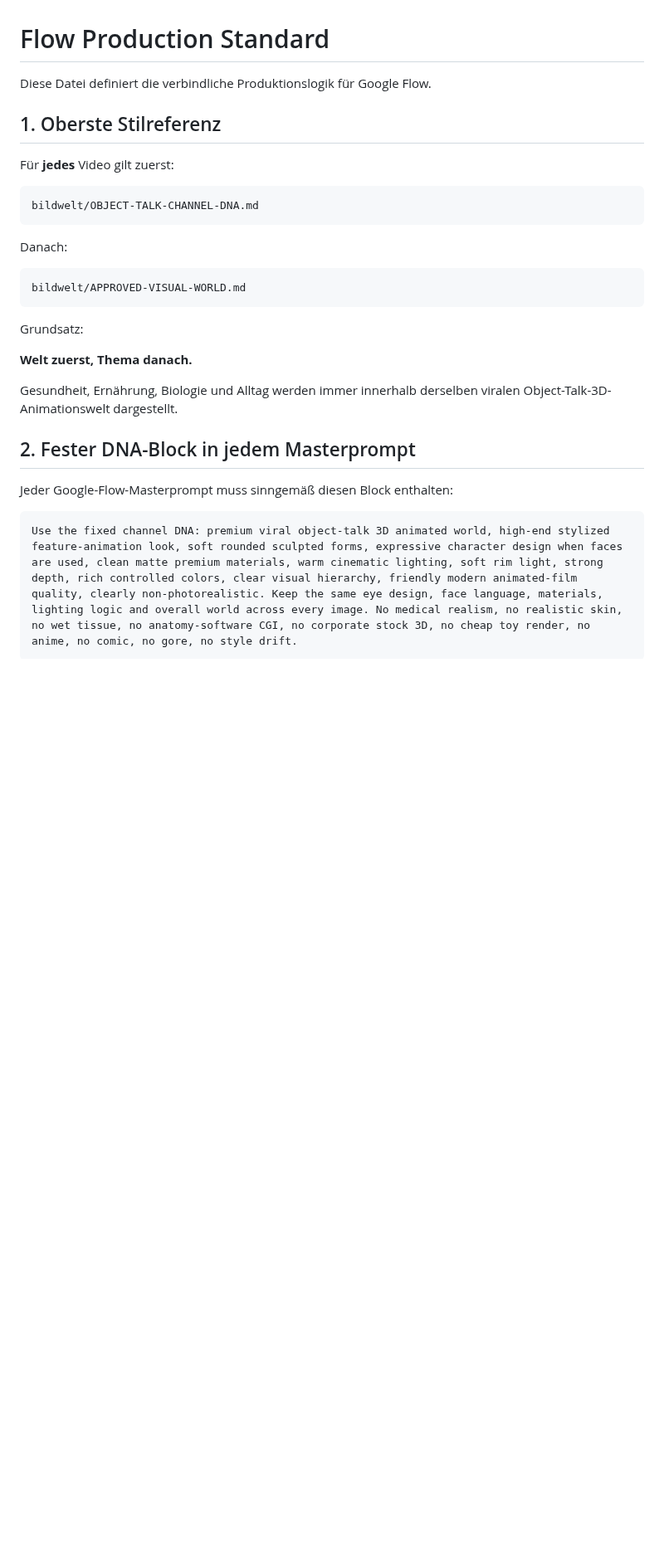
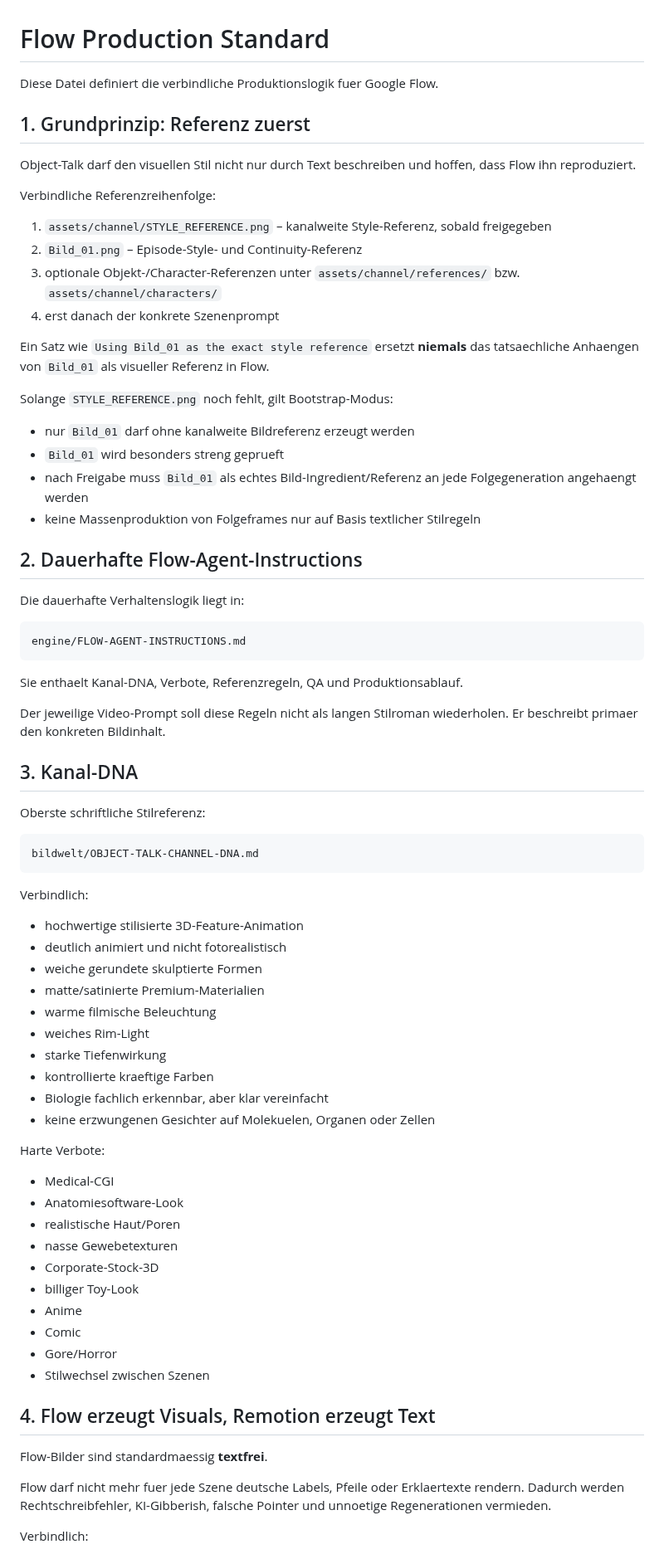
Before and after one commit to memetreza34-ux/Object-talk, a Markdown page: engine/FLOW-PRODUCTION-STANDARD.md, the part around one of its changes. Shown at 83% size. Drawn GitHub-style; blank space fills up the shorter version.

````diff
--- a/engine/FLOW-PRODUCTION-STANDARD.md
+++ b/engine/FLOW-PRODUCTION-STANDARD.md
@@ -1,32 +1,78 @@
 # Flow Production Standard
 
-Diese Datei definiert die verbindliche Produktionslogik für Google Flow.
+Diese Datei definiert die verbindliche Produktionslogik fuer Google Flow.
 
-## 1. Oberste Stilreferenz
+## 1. Grundprinzip: Referenz zuerst
 
-Für **jedes** Video gilt zuerst:
+Object-Talk darf den visuellen Stil nicht nur durch Text beschreiben und hoffen, dass Flow ihn reproduziert.
+
+Verbindliche Referenzreihenfolge:
+
+1. `assets/channel/STYLE_REFERENCE.png` – kanalweite Style-Referenz, sobald freigegeben
+2. `Bild_01.png` – Episode-Style- und Continuity-Referenz
+3. optionale Objekt-/Character-Referenzen unter `assets/channel/references/` bzw. `assets/channel/characters/`
+4. erst danach der konkrete Szenenprompt
+
+Ein Satz wie `Using Bild_01 as the exact style reference` ersetzt **niemals** das tatsaechliche Anhaengen von `Bild_01` als visueller Referenz in Flow.
+
+Solange `STYLE_REFERENCE.png` noch fehlt, gilt Bootstrap-Modus:
+
+- nur `Bild_01` darf ohne kanalweite Bildreferenz erzeugt werden
+- `Bild_01` wird besonders streng geprueft
+- nach Freigabe muss `Bild_01` als echtes Bild-Ingredient/Referenz an jede Folgegeneration angehaengt werden
+- keine Massenproduktion von Folgeframes nur auf Basis textlicher Stilregeln
+
+## 2. Dauerhafte Flow-Agent-Instructions
+
+Die dauerhafte Verhaltenslogik liegt in:
+
+```text
+engine/FLOW-AGENT-INSTRUCTIONS.md
+```
+
+Sie enthaelt Kanal-DNA, Verbote, Referenzregeln, QA und Produktionsablauf.
+
+Der jeweilige Video-Prompt soll diese Regeln nicht als langen Stilroman wiederholen. Er beschreibt primaer den konkreten Bildinhalt.
+
+## 3. Kanal-DNA
+
+Oberste schriftliche Stilreferenz:
 
 ```text
 bildwelt/OBJECT-TALK-CHANNEL-DNA.md
 ```
 
-Danach:
+Verbindlich:
 
-```text
-bildwelt/APPROVED-VISUAL-WORLD.md
-```
+- hochwertige stilisierte 3D-Feature-Animation
+- deutlich animiert und nicht fotorealistisch
+- weiche gerundete skulptierte Formen
+- matte/satinierte Premium-Materialien
+- warme filmische Beleuchtung
+- weiches Rim-Light
+- starke Tiefenwirkung
+- kontrollierte kraeftige Farben
+- Biologie fachlich erkennbar, aber klar vereinfacht
+- keine erzwungenen Gesichter auf Molekuelen, Organen oder Zellen
 
-Grundsatz:
+Harte Verbote:
 
-**Welt zuerst, Thema danach.**
+- Medical-CGI
+- Anatomiesoftware-Look
+- realistische Haut/Poren
+- nasse Gewebetexturen
+- Corporate-Stock-3D
+- billiger Toy-Look
+- Anime
+- Comic
+- Gore/Horror
+- Stilwechsel zwischen Szenen
 
-Gesundheit, Ernährung, Biologie und Alltag werden immer innerhalb derselben viralen Object-Talk-3D-Animationswelt dargestellt.
+## 4. Flow erzeugt Visuals, Remotion erzeugt Text
 
-## 2. Fester DNA-Block in jedem Masterprompt
+Flow-Bilder sind standardmaessig **textfrei**.
 
-Jeder Google-Flow-Masterprompt muss sinngemäß diesen Block enthalten:
+Flow darf nicht mehr fuer jede Szene deutsche Labels, Pfeile oder Erklaertexte rendern. Dadurch werden Rechtschreibfehler, KI-Gibberish, falsche Pointer und unnoetige Regenerationen vermieden.
 
-```text
-Use the fixed channel DNA: premium viral object-talk 3D animated world, high-end stylized feature-animation look, soft rounded sculpted forms, expressive character design when faces are used, clean matte premium materials, warm cinematic lighting, soft rim light, strong depth, rich controlled colors, clear visual hierarchy, friendly modern animated-film quality, clearly non-photorealistic. Keep the same eye design, face language, materials, lighting logic and overall world across every image. No medical realism, no realistic skin, no wet tissue, no anatomy-software CGI, no corporate stock 3D, no cheap toy render, no anime, no comic, no gore, no style drift.
-```
+Verbindlich:
 
````
Also changed, not shown: other parts of engine/FLOW-PRODUCTION-STANDARD.md (+107 -91 lines).
